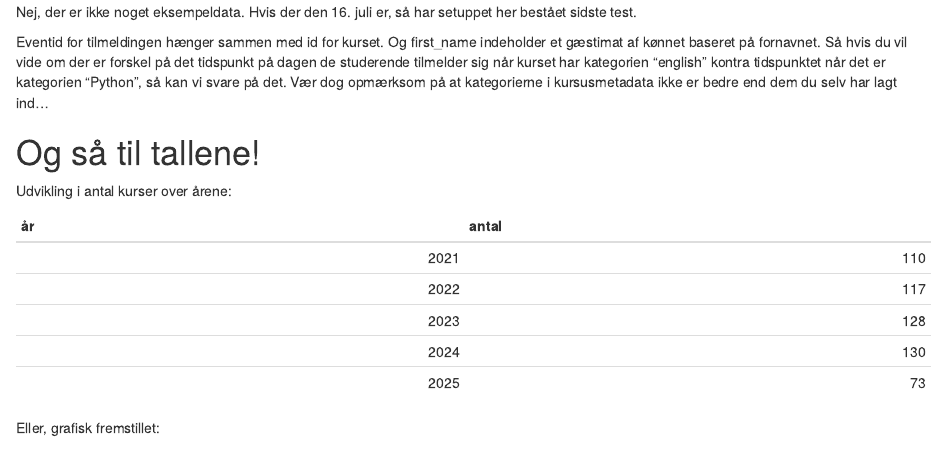
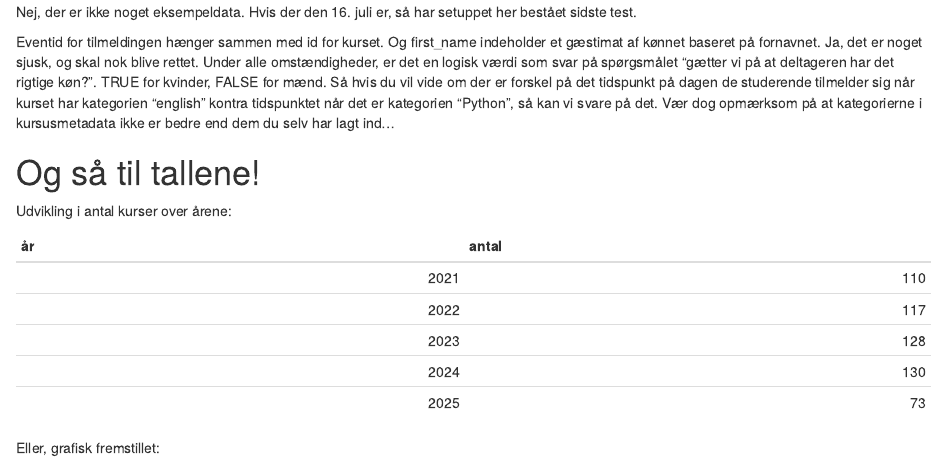
Before and after one commit to KUBDatalab/kursus_data, an R Markdown document (kursusanalysen.Rmd): the page in a window 1100 px wide, from 1500 px down. Rendered offline with R 4.5, knitr and Pandoc, with nearby package versions; some code elsewhere in the file could not run offline.

Commit message:
test og kønsnote

```diff
--- a/kursusanalysen.Rmd
+++ b/kursusanalysen.Rmd
@@ -114,7 +114,11 @@ Nej, der er ikke noget eksempeldata. Hvis der den 16. juli er, så har setuppet
 her bestået sidste test.
 
 Eventid for tilmeldingen hænger sammen med id for kurset. Og first_name
-indeholder et gæstimat af kønnet baseret på fornavnet. Så hvis du vil
+indeholder et gæstimat af kønnet baseret på fornavnet.
+Ja, det er noget sjusk, og skal nok blive rettet. Under alle omstændigheder,
+er det en logisk værdi som svar på spørgsmålet "gætter vi på at deltageren har det rigtige køn?".
+TRUE for kvinder, FALSE for mænd.
+Så hvis du vil
 vide om der er forskel på det tidspunkt på dagen de studerende tilmelder sig
 når kurset har kategorien "english" kontra tidspunktet når det er kategorien
 "Python", så kan vi svare på det. Vær dog opmærksom på at kategorierne
```
Also changed, not shown: kursusanalysen.Rmd (2 more changed lines).
